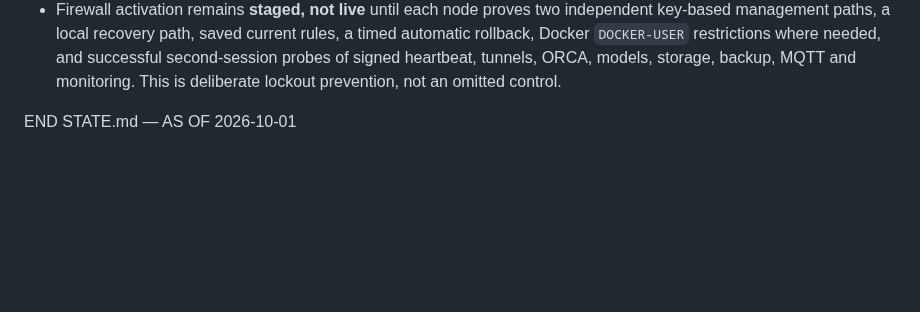
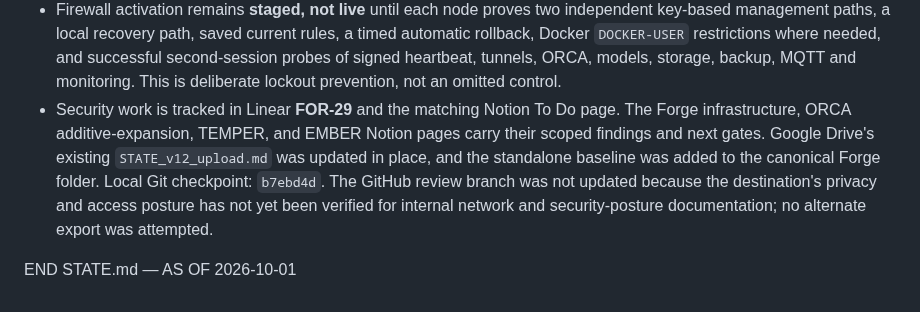
Before and after one commit to Fryrocket/orca-review, a Markdown page: docs/STATE_v12_upload.md, the part around the change. Drawn GitHub-style; blank space fills up the shorter version.

Commit message:
Reconcile autonomous security records

```diff
--- a/docs/STATE_v12_upload.md
+++ b/docs/STATE_v12_upload.md
@@ -598,5 +598,13 @@ Supersedes v11 (2026-09-24T1447Z). Read this FIRST every session.
   needed, and successful second-session probes of signed heartbeat, tunnels,
   ORCA, models, storage, backup, MQTT and monitoring. This is deliberate
   lockout prevention, not an omitted control.
+- Security work is tracked in Linear **FOR-29** and the matching Notion To Do
+  page. The Forge infrastructure, ORCA additive-expansion, TEMPER, and EMBER
+  Notion pages carry their scoped findings and next gates. Google Drive's
+  existing `STATE_v12_upload.md` was updated in place, and the standalone
+  baseline was added to the canonical Forge folder. Local Git checkpoint:
+  `b7ebd4d`. The GitHub review branch was not updated because the destination's
+  privacy and access posture has not yet been verified for internal network and
+  security-posture documentation; no alternate export was attempted.
 
 END STATE.md — AS OF 2026-10-01
```
